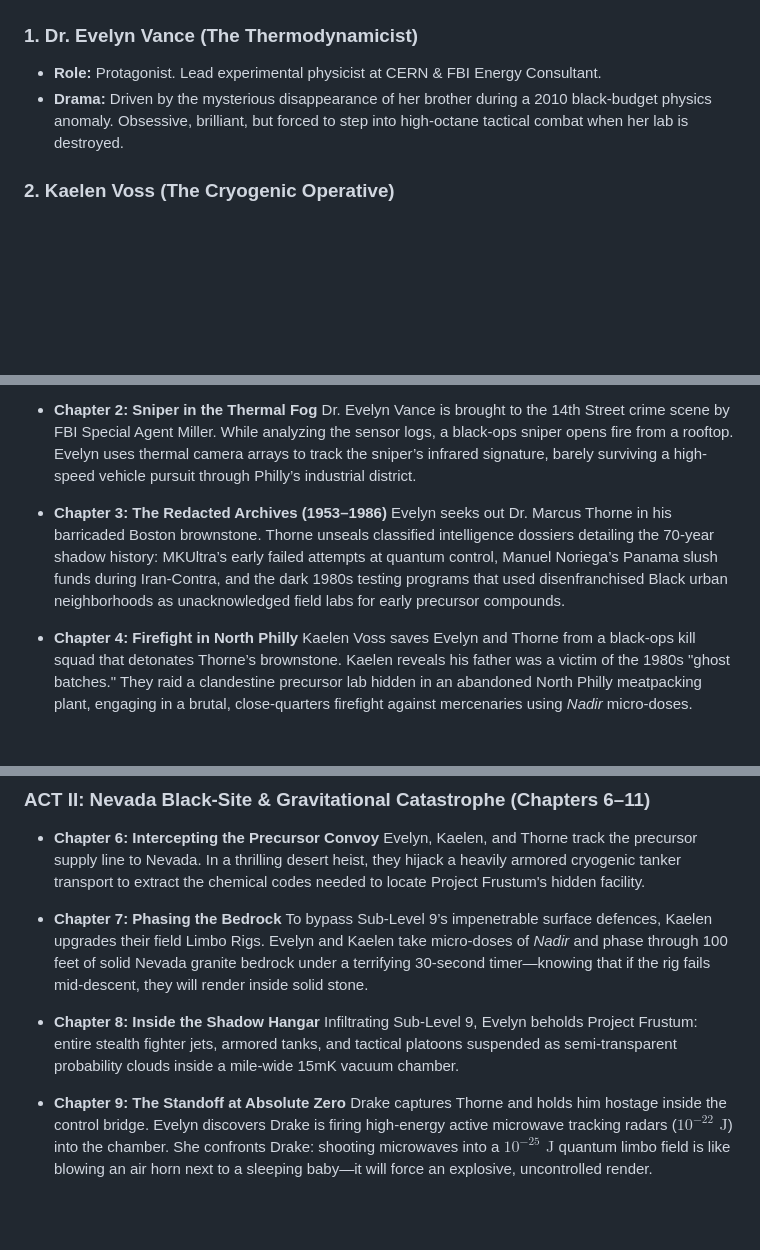
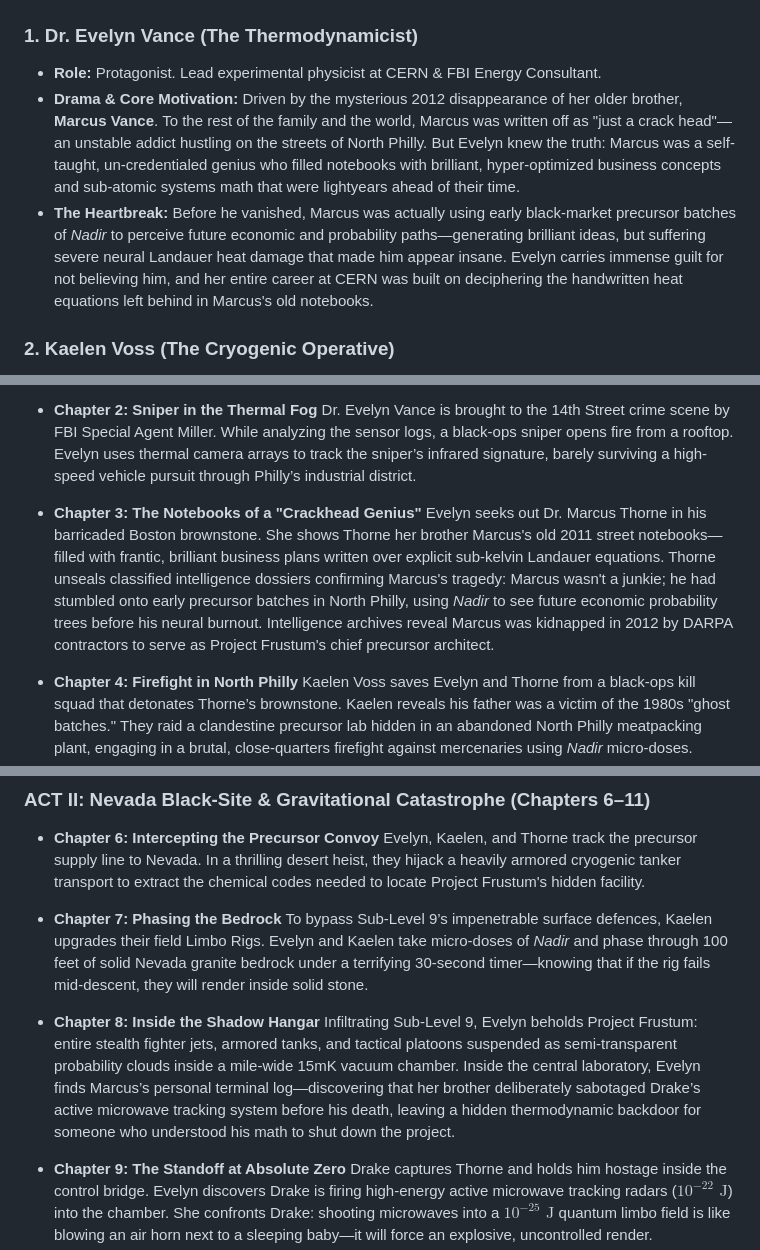
Before and after one commit to rayrrr21/Structure-of-Reality, a Markdown page: The_Render_Engine_Novel_Outline.md, 3 parts joined by grey strips. GitHub-like rendering; blank space fills up the shorter version.

Commit message:
Integrated Marcus Vance's tragic genius narrative into character dossiers and plot chapters

```diff
--- a/The_Render_Engine_Novel_Outline.md
+++ b/The_Render_Engine_Novel_Outline.md
@@ -30,7 +30,8 @@ When an FBI raid on a South Philly drug lab goes wrong after a suspect dodges po
 
 ### 1. Dr. Evelyn Vance (The Thermodynamicist)
 * **Role:** Protagonist. Lead experimental physicist at CERN & FBI Energy Consultant.
-* **Drama:** Driven by the mysterious disappearance of her brother during a 2010 black-budget physics anomaly. Obsessive, brilliant, but forced to step into high-octane tactical combat when her lab is destroyed.
+* **Drama & Core Motivation:** Driven by the mysterious 2012 disappearance of her older brother, **Marcus Vance**. To the rest of the family and the world, Marcus was written off as "just a crack head"—an unstable addict hustling on the streets of North Philly. But Evelyn knew the truth: Marcus was a self-taught, un-credentialed genius who filled notebooks with brilliant, hyper-optimized business concepts and sub-atomic systems math that were lightyears ahead of their time.
+* **The Heartbreak:** Before he vanished, Marcus was actually using early black-market precursor batches of *Nadir* to perceive future economic and probability paths—generating brilliant ideas, but suffering severe neural Landauer heat damage that made him appear insane. Evelyn carries immense guilt for not believing him, and her entire career at CERN was built on deciphering the handwritten heat equations left behind in Marcus's old notebooks.
 
 ### 2. Kaelen Voss (The Cryogenic Operative)
 * **Role:** Co-Protagonist. Former Air Force Special Tactics & Elite Cryogenics Specialist.
@@ -56,8 +57,8 @@ When an FBI raid on a South Philly drug lab goes wrong after a suspect dodges po
 * **Chapter 2: Sniper in the Thermal Fog**
   Dr. Evelyn Vance is brought to the 14th Street crime scene by FBI Special Agent Miller. While analyzing the sensor logs, a black-ops sniper opens fire from a rooftop. Evelyn uses thermal camera arrays to track the sniper’s infrared signature, barely surviving a high-speed vehicle pursuit through Philly’s industrial district.
 
-* **Chapter 3: The Redacted Archives (1953–1986)**
-  Evelyn seeks out Dr. Marcus Thorne in his barricaded Boston brownstone. Thorne unseals classified intelligence dossiers detailing the 70-year shadow history: MKUltra’s early failed attempts at quantum control, Manuel Noriega’s Panama slush funds during Iran-Contra, and the dark 1980s testing programs that used disenfranchised Black urban neighborhoods as unacknowledged field labs for early precursor compounds.
+* **Chapter 3: The Notebooks of a "Crackhead Genius"**
+  Evelyn seeks out Dr. Marcus Thorne in his barricaded Boston brownstone. She shows Thorne her brother Marcus's old 2011 street notebooks—filled with frantic, brilliant business plans written over explicit sub-kelvin Landauer equations. Thorne unseals classified intelligence dossiers confirming Marcus's tragedy: Marcus wasn't a junkie; he had stumbled onto early precursor batches in North Philly, using *Nadir* to see future economic probability trees before his neural burnout. Intelligence archives reveal Marcus was kidnapped in 2012 by DARPA contractors to serve as Project Frustum's chief precursor architect.
 
 * **Chapter 4: Firefight in North Philly**
   Kaelen Voss saves Evelyn and Thorne from a black-ops kill squad that detonates Thorne’s brownstone. Kaelen reveals his father was a victim of the 1980s "ghost batches." They raid a clandestine precursor lab hidden in an abandoned North Philly meatpacking plant, engaging in a brutal, close-quarters firefight against mercenaries using *Nadir* micro-doses.
@@ -76,7 +77,7 @@ When an FBI raid on a South Philly drug lab goes wrong after a suspect dodges po
   To bypass Sub-Level 9’s impenetrable surface defences, Kaelen upgrades their field Limbo Rigs. Evelyn and Kaelen take micro-doses of *Nadir* and phase through 100 feet of solid Nevada granite bedrock under a terrifying 30-second timer—knowing that if the rig fails mid-descent, they will render inside solid stone.
 
 * **Chapter 8: Inside the Shadow Hangar**
-  Infiltrating Sub-Level 9, Evelyn beholds Project Frustum: entire stealth fighter jets, armored tanks, and tactical platoons suspended as semi-transparent probability clouds inside a mile-wide 15mK vacuum chamber.
+  Infiltrating Sub-Level 9, Evelyn beholds Project Frustum: entire stealth fighter jets, armored tanks, and tactical platoons suspended as semi-transparent probability clouds inside a mile-wide 15mK vacuum chamber. Inside the central laboratory, Evelyn finds Marcus’s personal terminal log—discovering that her brother deliberately sabotaged Drake’s active microwave tracking system before his death, leaving a hidden thermodynamic backdoor for someone who understood his math to shut down the project.
 
 * **Chapter 9: The Standoff at Absolute Zero**
   Drake captures Thorne and holds him hostage inside the control bridge. Evelyn discovers Drake is firing high-energy active microwave tracking radars ($10^{-22}\text{ J}$) into the chamber. She confronts Drake: shooting microwaves into a $10^{-25}\text{ J}$ quantum limbo field is like blowing an air horn next to a sleeping baby—it will force an explosive, uncontrolled render.
```
